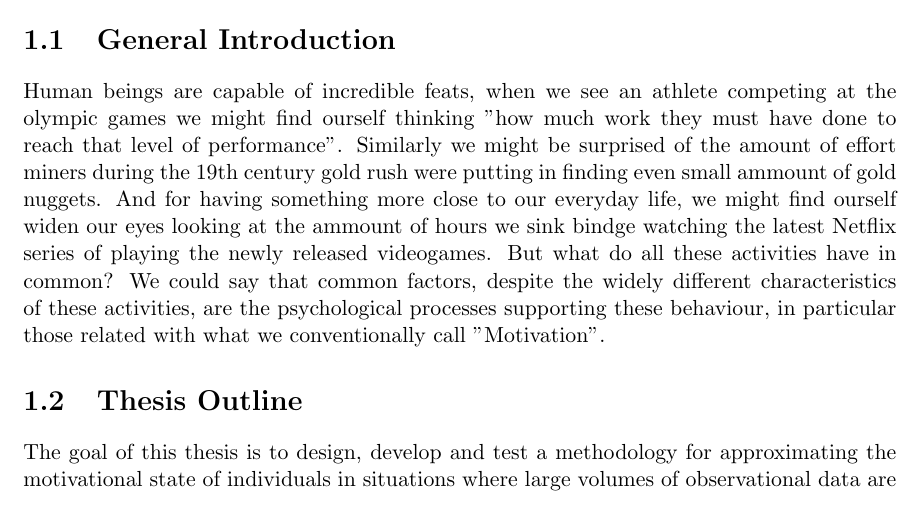
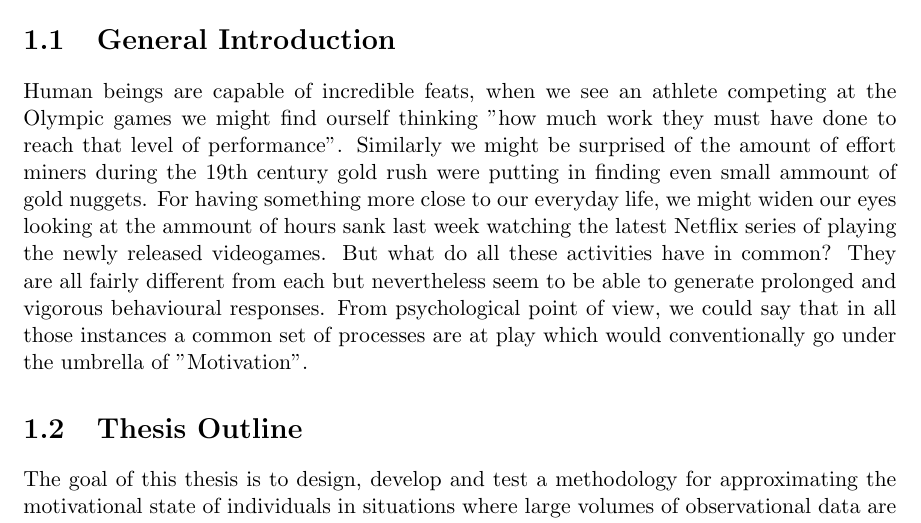
Before and after one commit to vb690/phd_thesis, a LaTeX thesis (main.tex, which reads chapters/introduction/introduction.tex): part of page 7 of 16, cut so that both start at the same text. Compiled offline with pdfLaTeX.

Commit message:
Small changes to general introduction.

```diff
--- a/chapters/introduction/introduction.tex
+++ b/chapters/introduction/introduction.tex
@@ -1,5 +1,6 @@
 \section{General Introduction}
-Human beings are capable of incredible feats, when we see an athlete competing at the olympic games we might find ourself thinking "how much work they must have done to reach that level of performance". Similarly we might be surprised of the amount of effort miners during the 19th century gold rush were putting in finding even small ammount of gold nuggets. And for having something more close to our everyday life, we might find ourself widen our eyes looking at the ammount of hours we sink bindge watching the latest Netflix series of playing the newly released videogames. But what do all these activities have in common? We could say that common factors, despite the widely different characteristics of these activities, are the psychological processes supporting these behaviour, in particular those related with what we conventionally call "Motivation".
+Human beings are capable of incredible feats, when we see an athlete competing at the Olympic games we might find ourself thinking "how much work they must have done to reach that level of performance". Similarly we might be surprised of the amount of effort miners during the 19th century gold rush were putting in finding even small ammount of gold nuggets. For having something more close to our everyday life, we might widen our eyes looking at the ammount of hours sank last week watching the latest Netflix series of playing the newly released videogames. But what do all these activities have in common? They are all fairly different from each but nevertheless seem to be able to generate prolonged and vigorous behavioural responses. From psychological point of view, we could say that in all those instances a common set of processes are at play which would conventionally go under the umbrella of "Motivation".
+
 
 \section{Thesis Outline}
 The goal of this thesis is to design, develop and test a methodology for approximating the motivational state of individuals in situations where large volumes of observational data are present but it is not possible to have direct contact with the individuals that generated them. Chapter one with a general outline on motivation and reward-driven motivation in particular. Stemming from here it highlights, how from a behavioural point of view, engagement can be seen as a derivative of the motivational state in which an individual is. Next, It continues showing how motivation can be conventionally assessed highlighting strengths and weaknesses of different approaches with particular attention to applications in large scale scenarios. The chapter closes on a review of works for estimating motivation and engagement at large scale with a particular focus on applications in a video game context. Chapter two aims to illustrate how we can leverage knowledge from theories of motivation for designing data driven solution for the estimation of the motivational state of individuals and engagement prediction. It opens with the illustration of a computational model of incentive salience, a particular theoretical account of reward-driven motivation, and it continues showing how the principles of this model can be used for defining the architecture of an artificial neural network. The chapter closes with a series of experiments aiming to assses the profiiency of the derived model through model comparison. Chapter three aims to illustrate how it is possible to extract and inspect the representantion generated by an articial neural network. It opens illustrating the concept of representation learning in the context of artificial neural network and it proceeds illustrating a series of methodologies for analyzing this representations and deriving insights from it. Chapter four illustartes how the model designed in chapter 2 can be extended and improved. Chapter 5 shows a potential application of the work carried out in this thesis for large scale engagement estimation in a videogame context.
```
